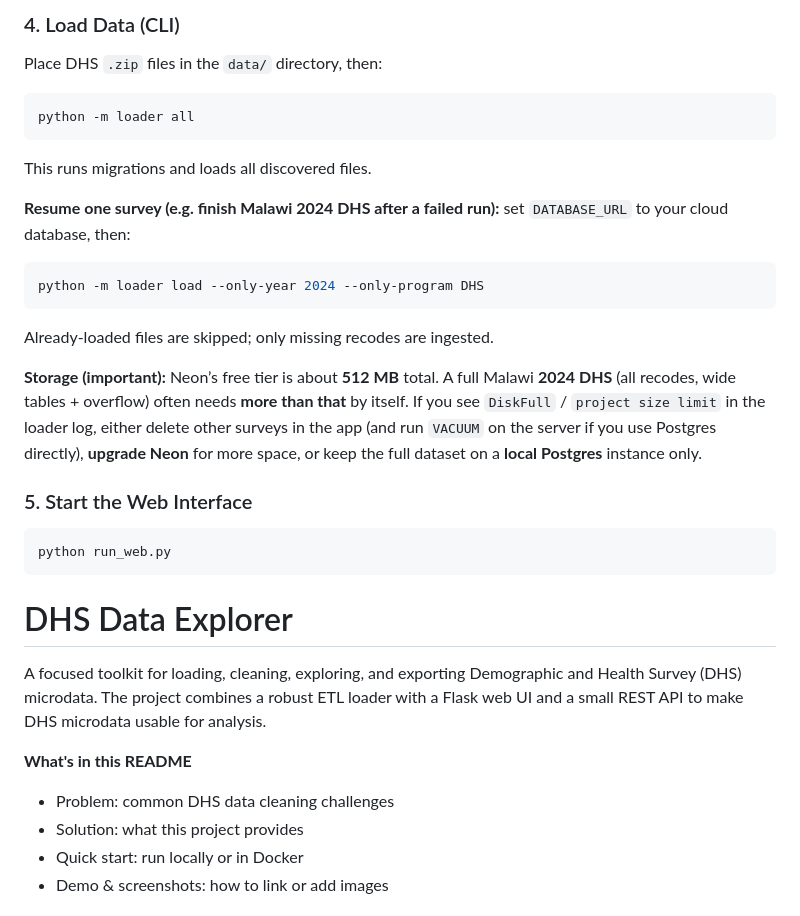
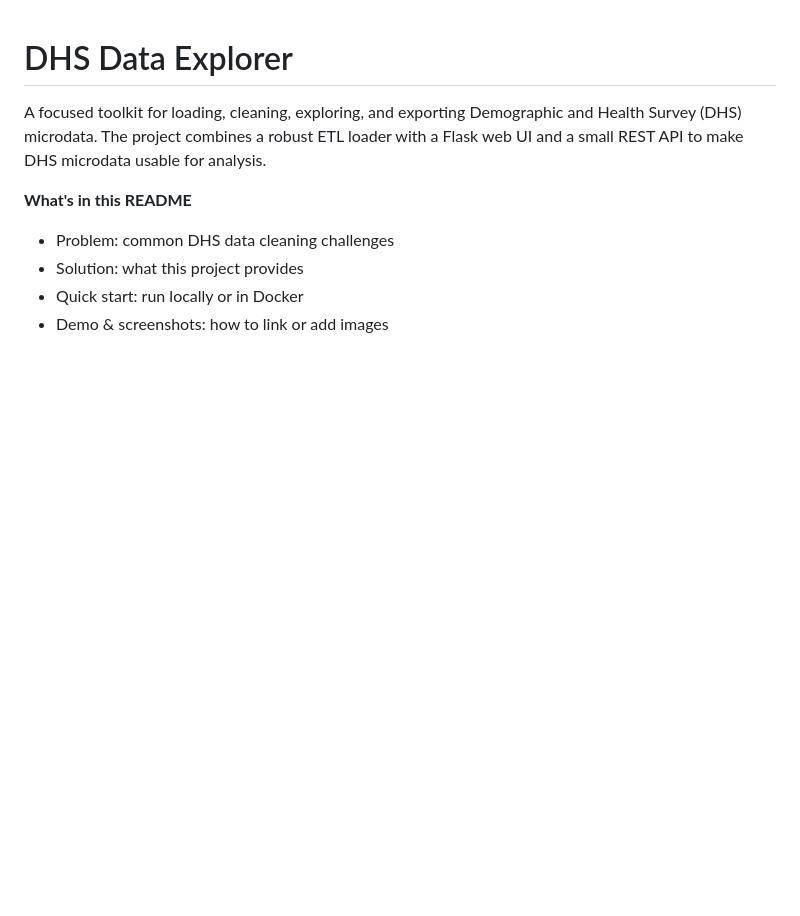
Before and after one commit to Steven-Nanga/dhs_explorer, a Markdown page: README.md, the part around one of its changes. Rendered like a GitHub page; blank space fills up the shorter version.

Commit message:
Revise README for clarity and focus
Updated project description and quick start instructions.

````diff
--- a/README.md
+++ b/README.md
@@ -61,28 +1,3 @@ Set environment variables (or create a `.env` file):
-### 4. Load Data (CLI)
-
-Place DHS `.zip` files in the `data/` directory, then:
-
-```bash
-python -m loader all
-```
-
-This runs migrations and loads all discovered files.
-
-**Resume one survey (e.g. finish Malawi 2024 DHS after a failed run):** set `DATABASE_URL` to your cloud database, then:
-
-```bash
-python -m loader load --only-year 2024 --only-program DHS
-```
-
-Already-loaded files are skipped; only missing recodes are ingested.
-
-**Storage (important):** Neon’s free tier is about **512 MB** total. A full Malawi **2024 DHS** (all recodes, wide tables + overflow) often needs **more than that** by itself. If you see `DiskFull` / `project size limit` in the loader log, either delete other surveys in the app (and run `VACUUM` on the server if you use Postgres directly), **upgrade Neon** for more space, or keep the full dataset on a **local Postgres** instance only.
-
-### 5. Start the Web Interface
-
-```bash
-python run_web.py
-```
 
 # DHS Data Explorer
 
````
Also changed, not shown: other parts of README.md (+0 -60 lines).
